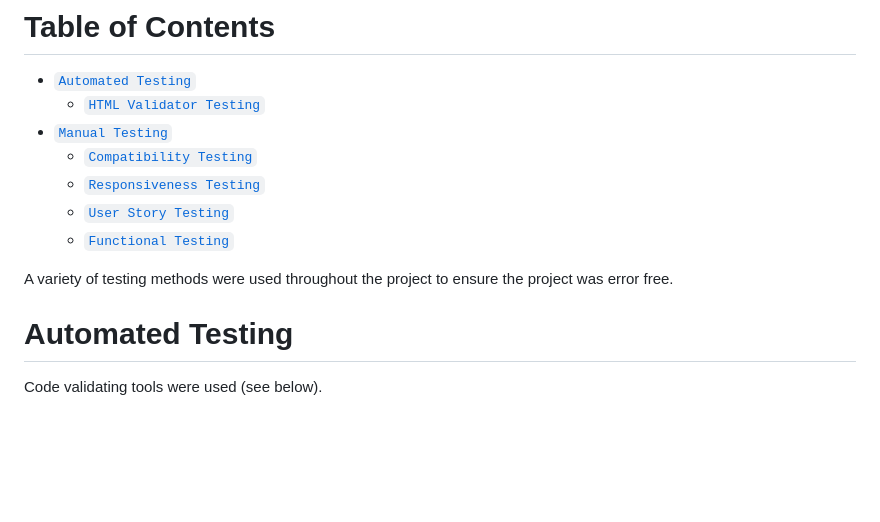
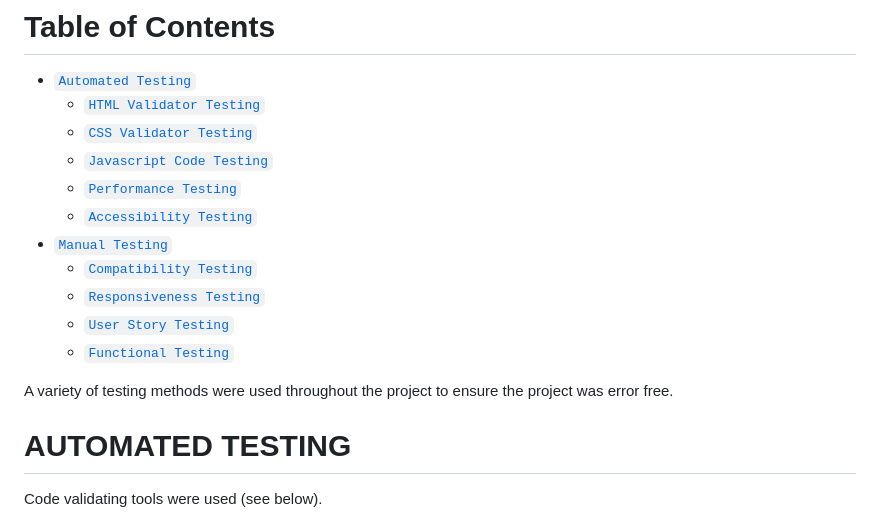
Before and after one commit to AbbyHumphreys/Derby-Dual, a Markdown page: TESTING.md, the part around one of its changes. GitHub-like rendering; blank space fills up the shorter version.

Commit message:
add: Table of comments to testing.md

```diff
--- a/TESTING.md
+++ b/TESTING.md
@@ -7,5 +7,9 @@ View the deployed site: [Derby Duel](https://abbyhumphreys.github.io/Derby-Dual/
 # Table of Contents
 - [`Automated Testing`](#automated-testing)
     - [`HTML Validator Testing`](#html-validator-testing)
+    - [`CSS Validator Testing`](#css-validator-testing)
+    - [`Javascript Code Testing`](#javascript-code-testing)
+    - [`Performance Testing`](#performance-testing)
+    - [`Accessibility Testing`](#accessibility-testing)
 - [`Manual Testing`](#manual-testing)
     - [`Compatibility Testing`](#compatibility-testing)
@@ -15,7 +19,7 @@ View the deployed site: [Derby Duel](https://abbyhumphreys.github.io/Derby-Dual/
 
 A variety of testing methods were used throughout the project to ensure the project was error free.
 
-# Automated Testing
+# AUTOMATED TESTING
 Code validating tools were used (see below).
 
 Jest was installed and initiated. However, there is an incompatibility with the fetch API used in the site. A polyfill ([Node Fetch](https://www.npmjs.com/package/node-fetch)) was used to try to patch over these differences, but a workable solution was not found in this case. Tutor support was unable to help in this regard.
```
Also changed, not shown: other parts of TESTING.md (+2 -2 lines).
